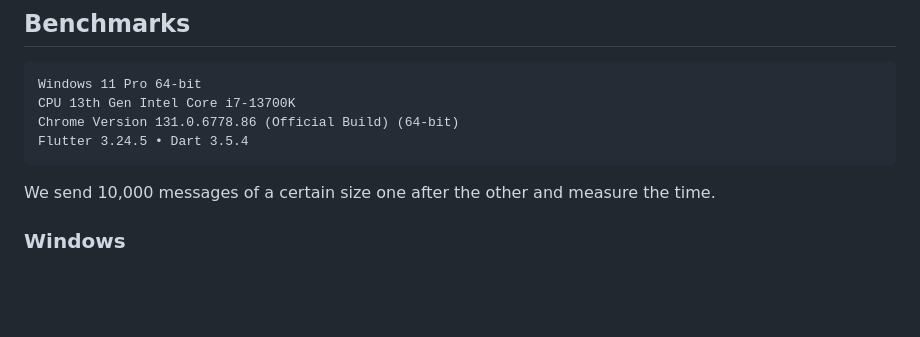
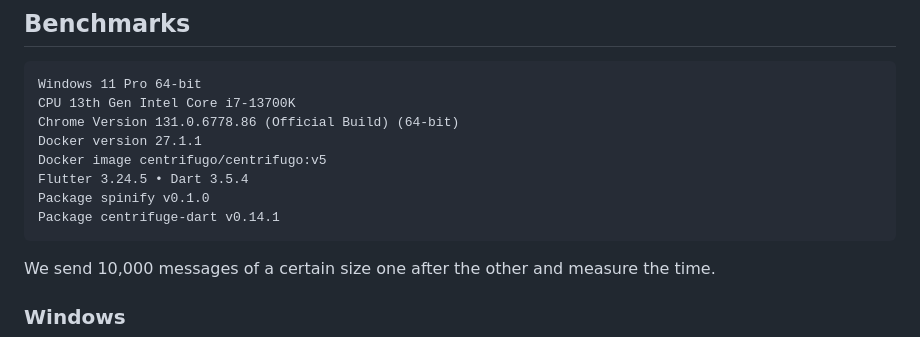
Before and after one commit to PlugFox/spinify, a Markdown page: README.md, the part around the change. GitHub-like rendering; blank space fills up the shorter version.

Commit message:
Add benchmark information

````diff
--- a/README.md
+++ b/README.md
@@ -26,7 +26,11 @@ dependencies:
 Windows 11 Pro 64-bit
 CPU 13th Gen Intel Core i7-13700K
 Chrome Version 131.0.6778.86 (Official Build) (64-bit)
+Docker version 27.1.1
+Docker image centrifugo/centrifugo:v5
 Flutter 3.24.5 • Dart 3.5.4
+Package spinify v0.1.0
+Package centrifuge-dart v0.14.1
 ```
 
 We send 10,000 messages of a certain size one after the other and measure the time.
````
